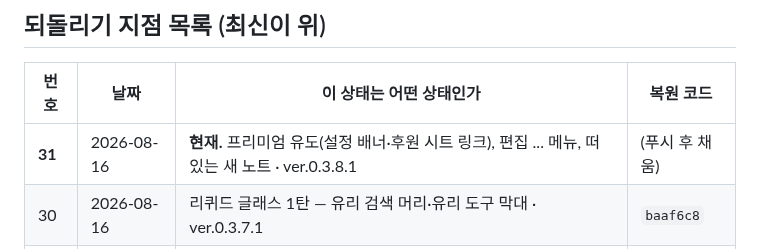
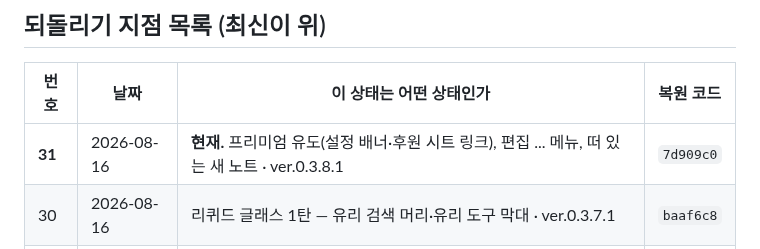
Before and after one commit to ziririt/simpletext-app, a Markdown page: 버전기록.md, the part around the change. Rendered like a GitHub page.

Commit message:
버전기록: 복원 코드 채움

```diff
--- a/버전기록.md
+++ b/버전기록.md
@@ -19,7 +19,7 @@
 
 | 번호 | 날짜 | 이 상태는 어떤 상태인가 | 복원 코드 |
 |---|---|---|---|
-| **31** | 2026-08-16 | **현재.** 프리미엄 유도(설정 배너·후원 시트 링크), 편집 ... 메뉴, 떠 있는 새 노트 · ver.0.3.8.1 | (푸시 후 채움) |
+| **31** | 2026-08-16 | **현재.** 프리미엄 유도(설정 배너·후원 시트 링크), 편집 ... 메뉴, 떠 있는 새 노트 · ver.0.3.8.1 | `7d909c0` |
 | 30 | 2026-08-16 | 리퀴드 글래스 1탄 — 유리 검색 머리·유리 도구 막대 · ver.0.3.7.1 | `baaf6c8` |
 | 29 | 2026-08-16 | 광고 정책 확정판 — 후원 광고는 버튼으로만, 배너는 진짜 최상단 · ver.0.3.6.1 | `1a25734` |
 | 28 | 2026-08-16 | 최상단 배너 + 하루 1회 전면 광고, 목록 머리 정리 · ver.0.3.5.1 | `cb93d16` |
```
